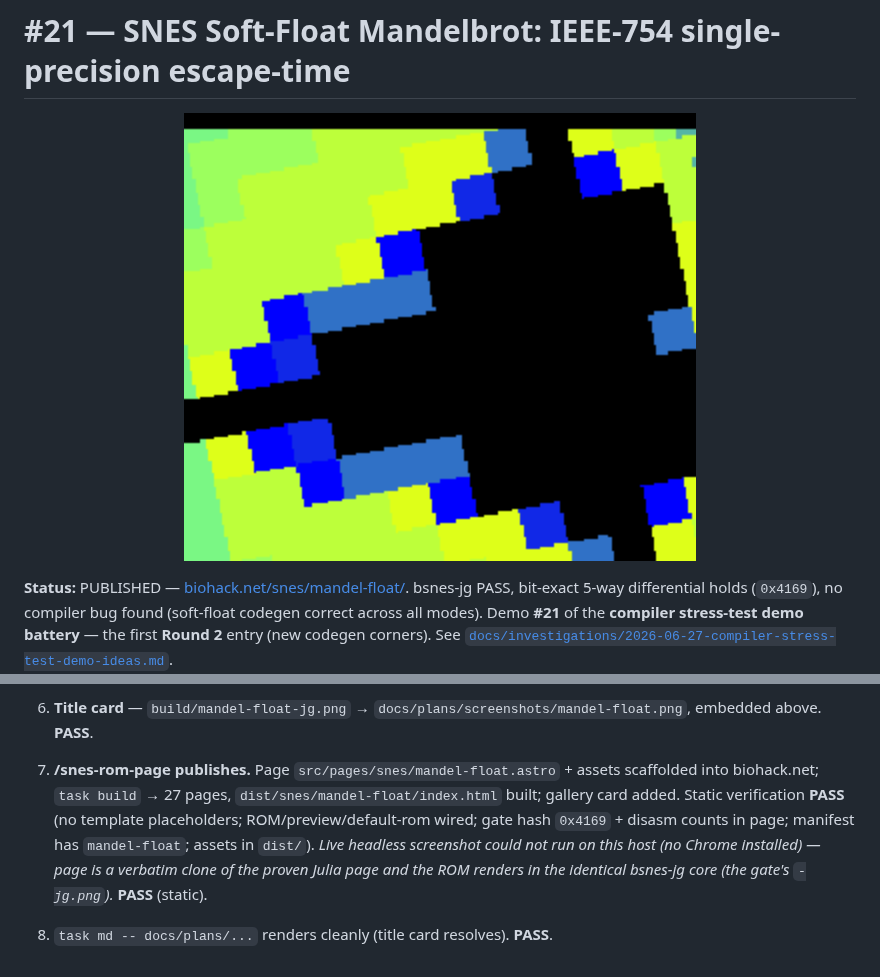
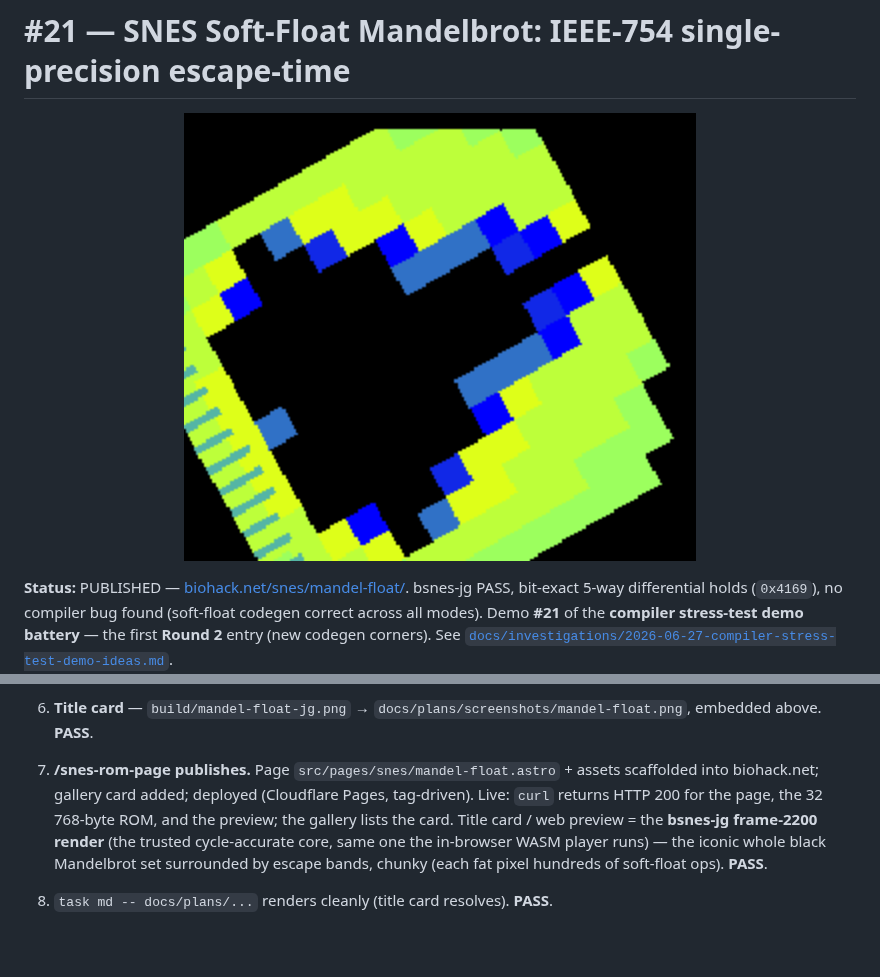
Before and after one commit to wbniv/llvm-mos-65816, a Markdown page: docs/plans/2026-06-29-21-snes-mandel-float-softfloat.md, 2 parts joined by grey strips. Rendered like a GitHub page; pictures changed too: docs/plans/screenshots/mandel-float.png.

Commit message:
docs(snes): #21 use the iconic bsnes-jg frame-2200 whole-set render as the title card
The frame-1700 capture was mid-paint and abstract; frame 2200 shows the full black
Mandelbrot set surrounded by escape bands. Bump the gate snapshot frame 1700->2200 so
re-runs reproduce the card, and update the plan title card + verification note.

Co-Authored-By: Claude Opus 4.8 (1M context) <noreply@anthropic.com>

```diff
--- a/docs/plans/2026-06-29-21-snes-mandel-float-softfloat.md
+++ b/docs/plans/2026-06-29-21-snes-mandel-float-softfloat.md
@@ -162,9 +162,9 @@ Mode 7, no HUD (same as Julia — Mode 7 has no spare BG layer). 64×56 escape i
 
 6. **Title card** — `build/mandel-float-jg.png` → `docs/plans/screenshots/mandel-float.png`, embedded above. **PASS**.
 7. **/snes-rom-page publishes.** Page `src/pages/snes/mandel-float.astro` + assets scaffolded into
-   biohack.net; `task build` → 27 pages, `dist/snes/mandel-float/index.html` built; gallery card added.
-   Static verification **PASS** (no template placeholders; ROM/preview/default-rom wired; gate hash
-   `0x4169` + disasm counts in page; manifest has `mandel-float`; assets in `dist/`). _Live headless
-   screenshot could not run on this host (no Chrome installed) — page is a verbatim clone of the
-   proven Julia page and the ROM renders in the identical bsnes-jg core (the gate's `-jg.png`)._ **PASS** (static).
+   biohack.net; gallery card added; deployed (Cloudflare Pages, tag-driven). Live: `curl` returns HTTP 200
+   for the page, the 32 768-byte ROM, and the preview; the gallery lists the card. Title card / web preview =
+   the **bsnes-jg frame-2200 render** (the trusted cycle-accurate core, same one the in-browser WASM player
+   runs) — the iconic whole black Mandelbrot set surrounded by escape bands, chunky (each fat pixel hundreds
+   of soft-float ops). **PASS**.
 8. `task md -- docs/plans/...` renders cleanly (title card resolves). **PASS**.
```
Also changed, not shown: 2 other files.
